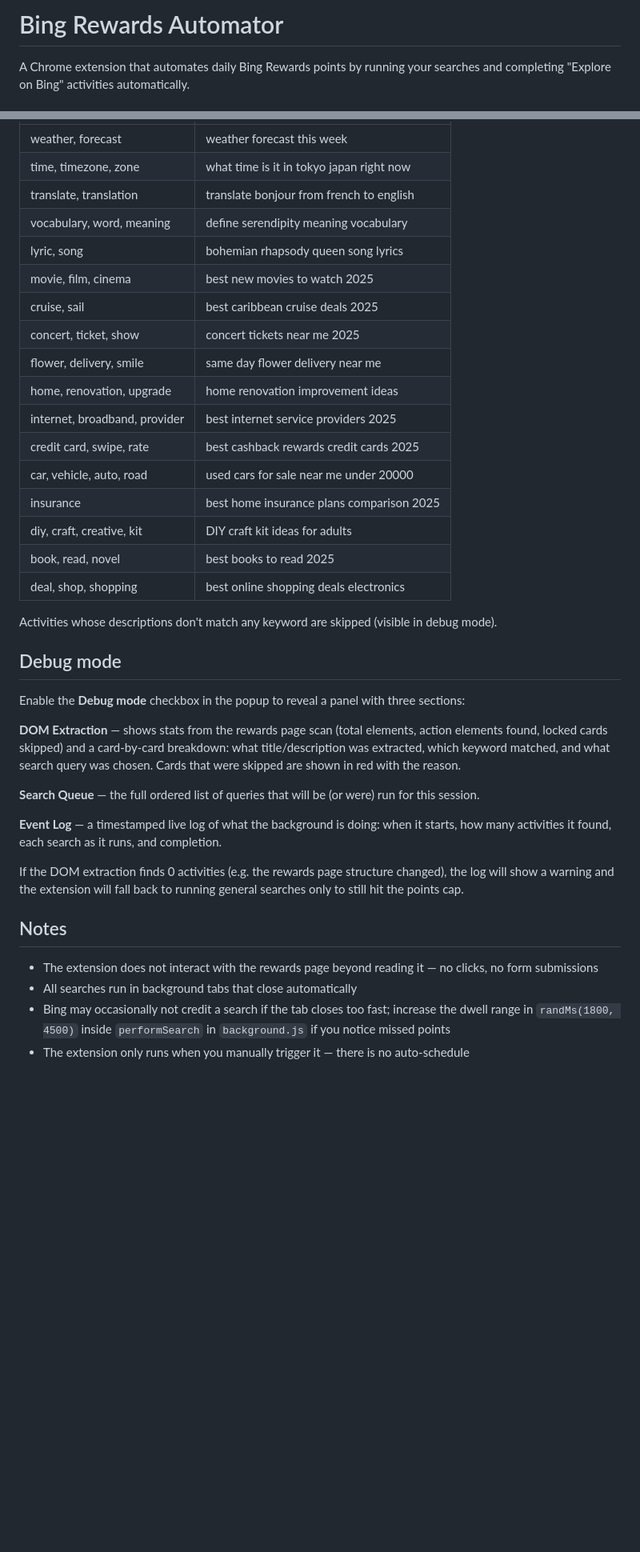
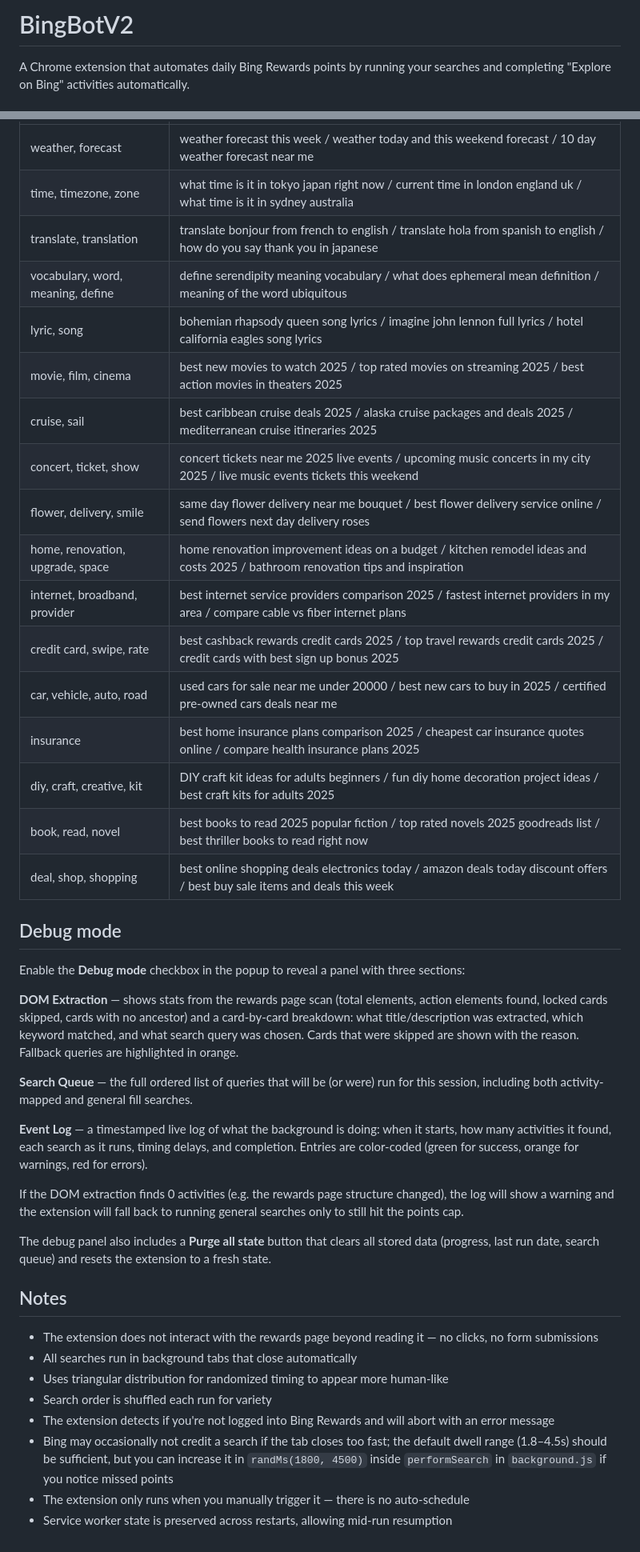
Before and after one commit to landkirk/PointsHarvest, a Markdown page: README.md, 2 parts joined by grey strips. Shown at 80% size. GitHub-like rendering; blank space fills up the shorter version.

Commit message:
Update README.md again

```diff
--- a/README.md
+++ b/README.md
@@ -1,4 +1,4 @@
-# Bing Rewards Automator
+# BingBotV2
 
 A Chrome extension that automates daily Bing Rewards points by running your searches and completing "Explore on Bing" activities automatically.
 
@@ -83,39 +96,43 @@ The content script extracts activity card titles and descriptions from the DOM.
 |---|---|
-| weather, forecast | weather forecast this week |
-| time, timezone, zone | what time is it in tokyo japan right now |
-| translate, translation | translate bonjour from french to english |
-| vocabulary, word, meaning | define serendipity meaning vocabulary |
-| lyric, song | bohemian rhapsody queen song lyrics |
-| movie, film, cinema | best new movies to watch 2025 |
-| cruise, sail | best caribbean cruise deals 2025 |
-| concert, ticket, show | concert tickets near me 2025 |
-| flower, delivery, smile | same day flower delivery near me |
-| home, renovation, upgrade | home renovation improvement ideas |
-| internet, broadband, provider | best internet service providers 2025 |
-| credit card, swipe, rate | best cashback rewards credit cards 2025 |
-| car, vehicle, auto, road | used cars for sale near me under 20000 |
-| insurance | best home insurance plans comparison 2025 |
-| diy, craft, creative, kit | DIY craft kit ideas for adults |
-| book, read, novel | best books to read 2025 |
-| deal, shop, shopping | best online shopping deals electronics |
-
-Activities whose descriptions don't match any keyword are skipped (visible in debug mode).
+| weather, forecast | weather forecast this week / weather today and this weekend forecast / 10 day weather forecast near me |
+| time, timezone, zone | what time is it in tokyo japan right now / current time in london england uk / what time is it in sydney australia |
+| translate, translation | translate bonjour from french to english / translate hola from spanish to english / how do you say thank you in japanese |
+| vocabulary, word, meaning, define | define serendipity meaning vocabulary / what does ephemeral mean definition / meaning of the word ubiquitous |
+| lyric, song | bohemian rhapsody queen song lyrics / imagine john lennon full lyrics / hotel california eagles song lyrics |
+| movie, film, cinema | best new movies to watch 2025 / top rated movies on streaming 2025 / best action movies in theaters 2025 |
+| cruise, sail | best caribbean cruise deals 2025 / alaska cruise packages and deals 2025 / mediterranean cruise itineraries 2025 |
+| concert, ticket, show | concert tickets near me 2025 live events / upcoming music concerts in my city 2025 / live music events tickets this weekend |
+| flower, delivery, smile | same day flower delivery near me bouquet / best flower delivery service online / send flowers next day delivery roses |
+| home, renovation, upgrade, space | home renovation improvement ideas on a budget / kitchen remodel ideas and costs 2025 / bathroom renovation tips and inspiration |
+| internet, broadband, provider | best internet service providers comparison 2025 / fastest internet providers in my area / compare cable vs fiber internet plans |
+| credit card, swipe, rate | best cashback rewards credit cards 2025 / top travel rewards credit cards 2025 / credit cards with best sign up bonus 2025 |
+| car, vehicle, auto, road | used cars for sale near me under 20000 / best new cars to buy in 2025 / certified pre-owned cars deals near me |
+| insurance | best home insurance plans comparison 2025 / cheapest car insurance quotes online / compare health insurance plans 2025 |
+| diy, craft, creative, kit | DIY craft kit ideas for adults beginners / fun diy home decoration project ideas / best craft kits for adults 2025 |
+| book, read, novel | best books to read 2025 popular fiction / top rated novels 2025 goodreads list / best thriller books to read right now |
+| deal, shop, shopping | best online shopping deals electronics today / amazon deals today discount offers / best buy sale items and deals this week |
 
 ## Debug mode
 
 Enable the **Debug mode** checkbox in the popup to reveal a panel with three sections:
 
-**DOM Extraction** — shows stats from the rewards page scan (total elements, action elements found, locked cards skipped) and a card-by-card breakdown: what title/description was extracted, which keyword matched, and what search query was chosen. Cards that were skipped are shown in red with the reason.
+**DOM Extraction** — shows stats from the rewards page scan (total elements, action elements found, locked cards skipped, cards with no ancestor) and a card-by-card breakdown: what title/description was extracted, which keyword matched, and what search query was chosen. Cards that were skipped are shown with the reason. Fallback queries are highlighted in orange.
 
-**Search Queue** — the full ordered list of queries that will be (or were) run for this session.
+**Search Queue** — the full ordered list of queries that will be (or were) run for this session, including both activity-mapped and general fill searches.
 
-**Event Log** — a timestamped live log of what the background is doing: when it starts, how many activities it found, each search as it runs, and completion.
+**Event Log** — a timestamped live log of what the background is doing: when it starts, how many activities it found, each search as it runs, timing delays, and completion. Entries are color-coded (green for success, orange for warnings, red for errors).
 
 If the DOM extraction finds 0 activities (e.g. the rewards page structure changed), the log will show a warning and the extension will fall back to running general searches only to still hit the points cap.
+
+The debug panel also includes a **Purge all state** button that clears all stored data (progress, last run date, search queue) and resets the extension to a fresh state.
 
 ## Notes
 
 - The extension does not interact with the rewards page beyond reading it — no clicks, no form submissions
 - All searches run in background tabs that close automatically
-- Bing may occasionally not credit a search if the tab closes too fast; increase the dwell range in `randMs(1800, 4500)` inside `performSearch` in `background.js` if you notice missed points
+- Uses triangular distribution for randomized timing to appear more human-like
+- Search order is shuffled each run for variety
+- The extension detects if you're not logged into Bing Rewards and will abort with an error message
+- Bing may occasionally not credit a search if the tab closes too fast; the default dwell range (1.8–4.5s) should be sufficient, but you can increase it in `randMs(1800, 4500)` inside `performSearch` in `background.js` if you notice missed points
 - The extension only runs when you manually trigger it — there is no auto-schedule
+- Service worker state is preserved across restarts, allowing mid-run resumption
```
Also changed, not shown: other parts of README.md (+22 -9 lines).
